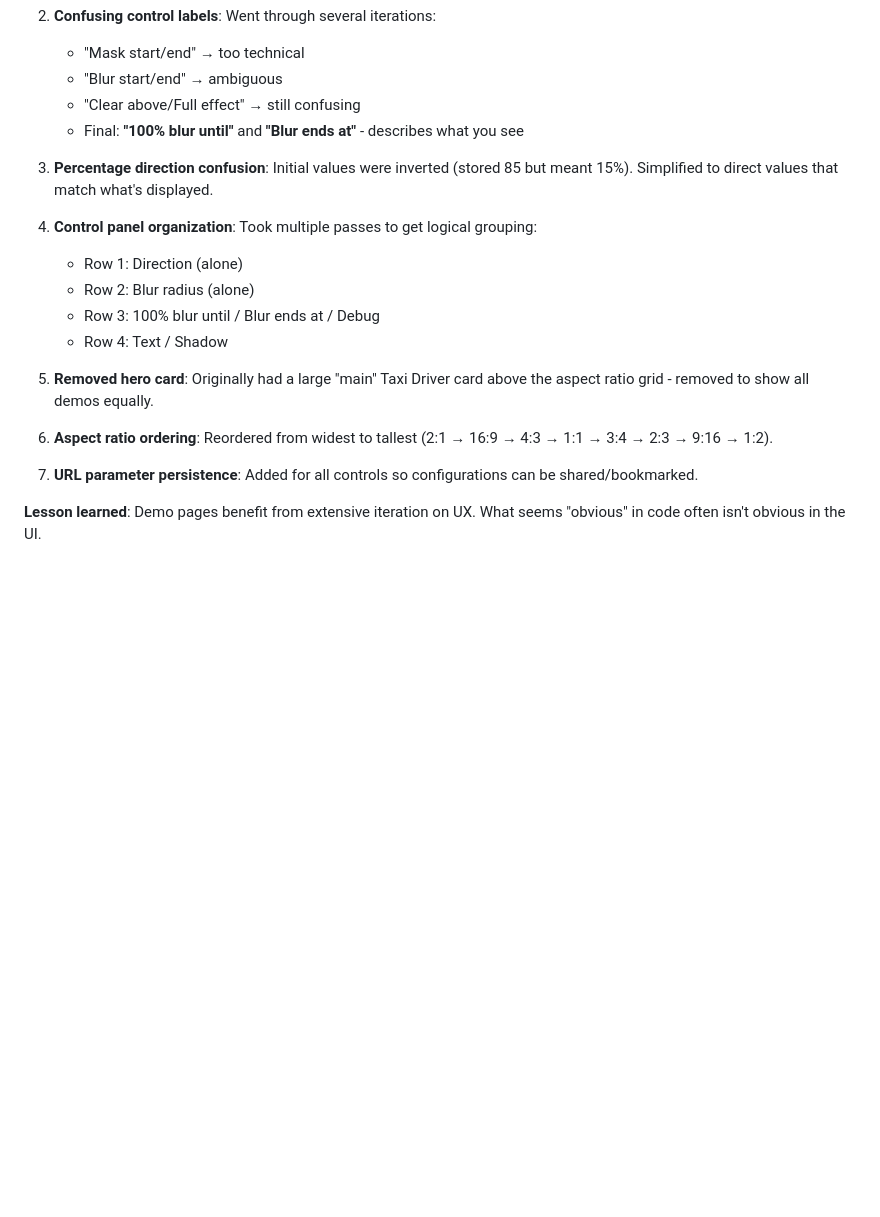
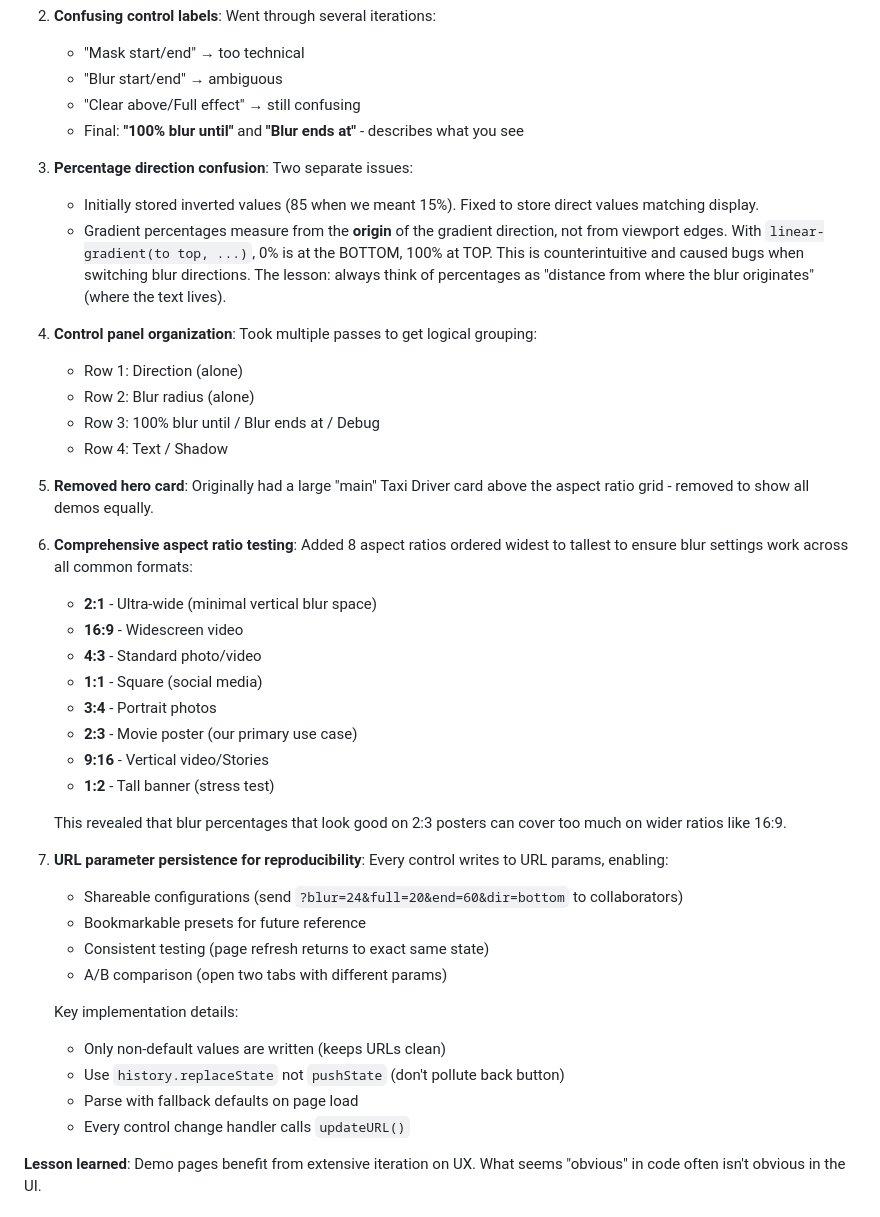
Before and after one commit to arda-/filmforum, a Markdown page: devlog.md, the part around the change. GitHub-like rendering; blank space fills up the shorter version.

```diff
--- a/devlog.md
+++ b/devlog.md
@@ -55,7 +55,9 @@ The initial implementation required significant iteration to get right:
    - "Clear above/Full effect" → still confusing
    - Final: **"100% blur until"** and **"Blur ends at"** - describes what you see
 
-3. **Percentage direction confusion**: Initial values were inverted (stored 85 but meant 15%). Simplified to direct values that match what's displayed.
+3. **Percentage direction confusion**: Two separate issues:
+   - Initially stored inverted values (85 when we meant 15%). Fixed to store direct values matching display.
+   - Gradient percentages measure from the **origin** of the gradient direction, not from viewport edges. With `linear-gradient(to top, ...)`, 0% is at the BOTTOM, 100% at TOP. This is counterintuitive and caused bugs when switching blur directions. The lesson: always think of percentages as "distance from where the blur originates" (where the text lives).
 
 4. **Control panel organization**: Took multiple passes to get logical grouping:
    - Row 1: Direction (alone)
@@ -65,9 +67,29 @@ The initial implementation required significant iteration to get right:
 
 5. **Removed hero card**: Originally had a large "main" Taxi Driver card above the aspect ratio grid - removed to show all demos equally.
 
-6. **Aspect ratio ordering**: Reordered from widest to tallest (2:1 → 16:9 → 4:3 → 1:1 → 3:4 → 2:3 → 9:16 → 1:2).
+6. **Comprehensive aspect ratio testing**: Added 8 aspect ratios ordered widest to tallest to ensure blur settings work across all common formats:
+   - **2:1** - Ultra-wide (minimal vertical blur space)
+   - **16:9** - Widescreen video
+   - **4:3** - Standard photo/video
+   - **1:1** - Square (social media)
+   - **3:4** - Portrait photos
+   - **2:3** - Movie poster (our primary use case)
+   - **9:16** - Vertical video/Stories
+   - **1:2** - Tall banner (stress test)
 
-7. **URL parameter persistence**: Added for all controls so configurations can be shared/bookmarked.
+   This revealed that blur percentages that look good on 2:3 posters can cover too much on wider ratios like 16:9.
+
+7. **URL parameter persistence for reproducibility**: Every control writes to URL params, enabling:
+   - Shareable configurations (send `?blur=24&full=20&end=60&dir=bottom` to collaborators)
+   - Bookmarkable presets for future reference
+   - Consistent testing (page refresh returns to exact same state)
+   - A/B comparison (open two tabs with different params)
+
+   Key implementation details:
+   - Only non-default values are written (keeps URLs clean)
+   - Use `history.replaceState` not `pushState` (don't pollute back button)
+   - Parse with fallback defaults on page load
+   - Every control change handler calls `updateURL()`
 
 **Lesson learned**: Demo pages benefit from extensive iteration on UX. What seems "obvious" in code often isn't obvious in the UI.
 
```
Also changed, not shown: docs/progressive-blur-guide.md (+73 -7 lines).
